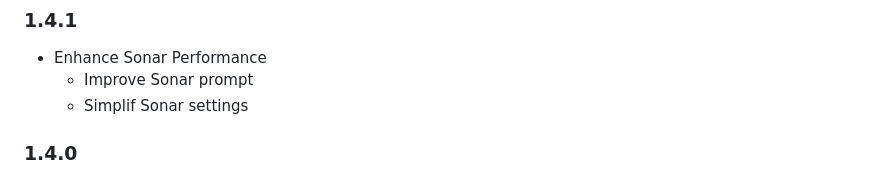
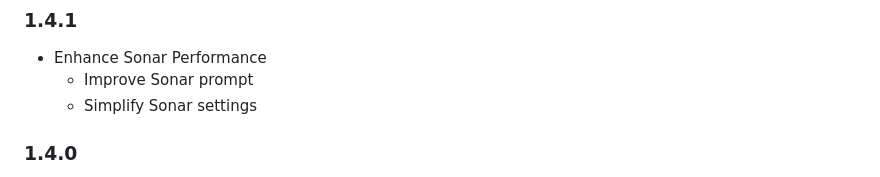
Before and after one commit to s-celles/Daily-News-Briefing, a Markdown page: README.md, the part around the change. Rendered like a GitHub page.

Commit message:
Update README  # Please enter the commit message for your changes. Lines starting

```diff
--- a/README.md
+++ b/README.md
@@ -202,7 +202,7 @@ This project is licensed under the MIT License - see the LICENSE file for detail
 ### 1.4.1
 - Enhance Sonar Performance
    - Improve Sonar prompt
-   - Simplif Sonar settings
+   - Simplify Sonar settings
 
 ### 1.4.0
 - Support Sonar by Perplexity to simplify the API key settings
```
